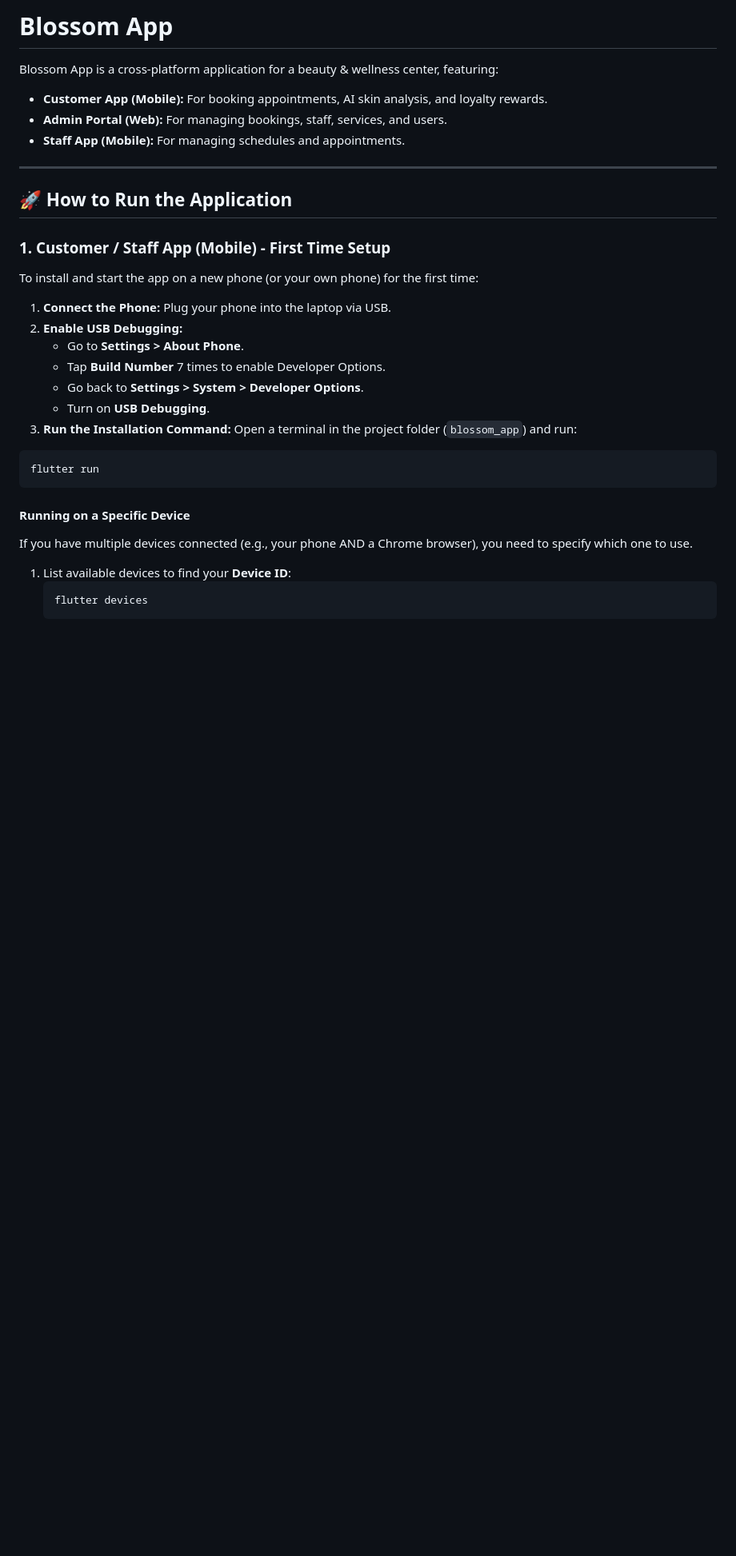
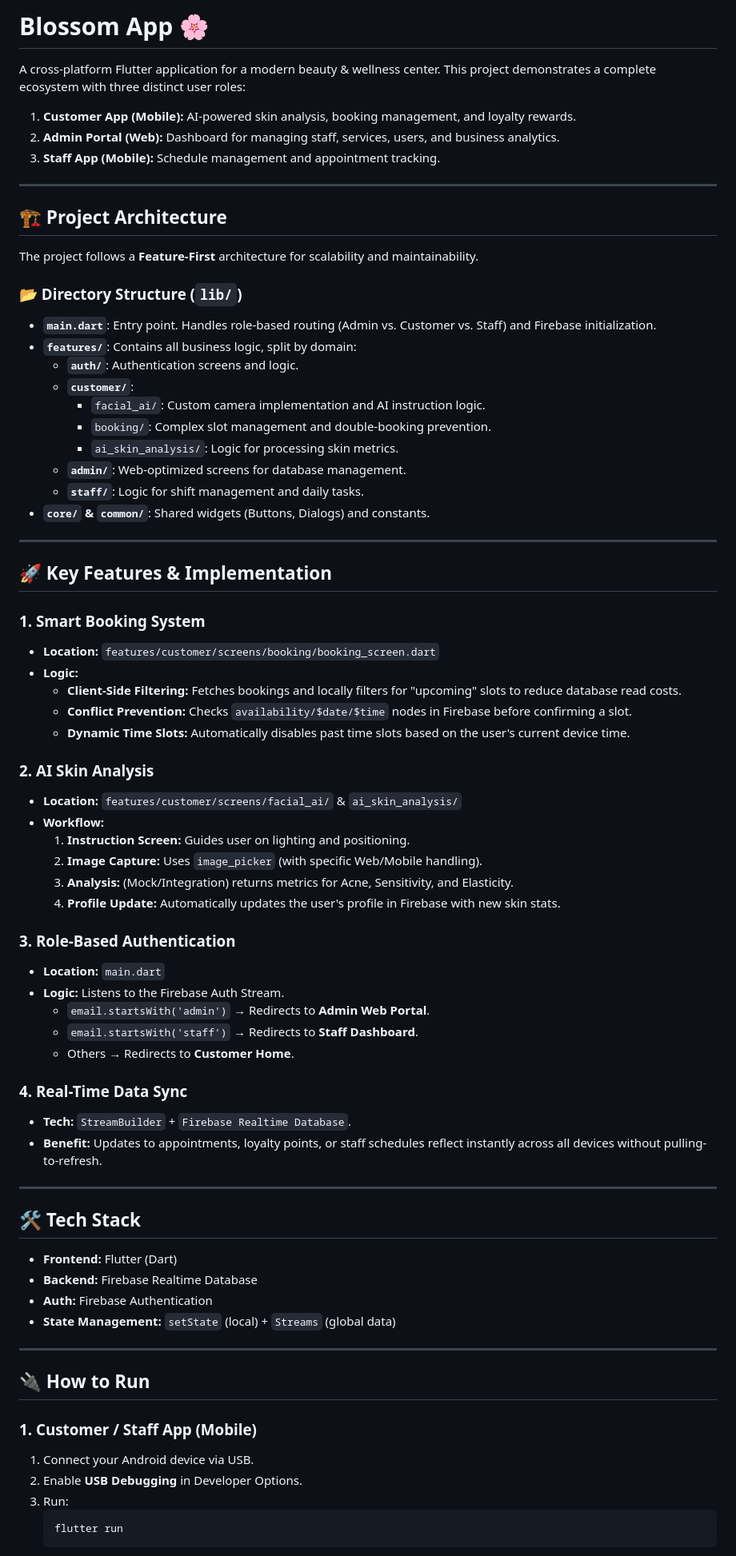
Before and after one commit to abelsuu/Blossom-app, a Markdown page: blossom_app/README.md, the part around one of its changes. Shown at 80% size. Drawn GitHub-style; blank space fills up the shorter version.

````diff
--- a/blossom_app/README.md
+++ b/blossom_app/README.md
@@ -1,34 +1,76 @@
-# Blossom App
+# Blossom App 🌸
 
-Blossom App is a cross-platform application for a beauty & wellness center, featuring:
-- **Customer App (Mobile):** For booking appointments, AI skin analysis, and loyalty rewards.
-- **Admin Portal (Web):** For managing bookings, staff, services, and users.
-- **Staff App (Mobile):** For managing schedules and appointments.
+A cross-platform Flutter application for a modern beauty & wellness center. This project demonstrates a complete ecosystem with three distinct user roles:
+
+1.  **Customer App (Mobile):** AI-powered skin analysis, booking management, and loyalty rewards.
+2.  **Admin Portal (Web):** Dashboard for managing staff, services, users, and business analytics.
+3.  **Staff App (Mobile):** Schedule management and appointment tracking.
 
 ---
 
-## 🚀 How to Run the Application
+## 🏗️ Project Architecture
 
-### 1. Customer / Staff App (Mobile) - First Time Setup
-To install and start the app on a new phone (or your own phone) for the first time:
+The project follows a **Feature-First** architecture for scalability and maintainability.
 
-1.  **Connect the Phone:** Plug your phone into the laptop via USB.
-2.  **Enable USB Debugging:**
-    *   Go to **Settings > About Phone**.
-    *   Tap **Build Number** 7 times to enable Developer Options.
-    *   Go back to **Settings > System > Developer Options**.
-    *   Turn on **USB Debugging**.
-3.  **Run the Installation Command:**
-    Open a terminal in the project folder (`blossom_app`) and run:
+### 📂 Directory Structure (`lib/`)
+*   **`main.dart`**: Entry point. Handles role-based routing (Admin vs. Customer vs. Staff) and Firebase initialization.
+*   **`features/`**: Contains all business logic, split by domain:
+    *   **`auth/`**: Authentication screens and logic.
+    *   **`customer/`**:
+        *   `facial_ai/`: Custom camera implementation and AI instruction logic.
+        *   `booking/`: Complex slot management and double-booking prevention.
+        *   `ai_skin_analysis/`: Logic for processing skin metrics.
+    *   **`admin/`**: Web-optimized screens for database management.
+    *   **`staff/`**: Logic for shift management and daily tasks.
+*   **`core/` & `common/`**: Shared widgets (Buttons, Dialogs) and constants.
 
-```bash
-flutter run
-```
+---
 
-#### Running on a Specific Device
-If you have multiple devices connected (e.g., your phone AND a Chrome browser), you need to specify which one to use.
+## 🚀 Key Features & Implementation
 
-1.  List available devices to find your **Device ID**:
+### 1. Smart Booking System
+*   **Location:** `features/customer/screens/booking/booking_screen.dart`
+*   **Logic:**
+    *   **Client-Side Filtering:** Fetches bookings and locally filters for "upcoming" slots to reduce database read costs.
+    *   **Conflict Prevention:** Checks `availability/$date/$time` nodes in Firebase before confirming a slot.
+    *   **Dynamic Time Slots:** Automatically disables past time slots based on the user's current device time.
+
+### 2. AI Skin Analysis
+*   **Location:** `features/customer/screens/facial_ai/` & `ai_skin_analysis/`
+*   **Workflow:**
+    1.  **Instruction Screen:** Guides user on lighting and positioning.
+    2.  **Image Capture:** Uses `image_picker` (with specific Web/Mobile handling).
+    3.  **Analysis:** (Mock/Integration) returns metrics for Acne, Sensitivity, and Elasticity.
+    4.  **Profile Update:** Automatically updates the user's profile in Firebase with new skin stats.
+
+### 3. Role-Based Authentication
+*   **Location:** `main.dart`
+*   **Logic:** Listens to the Firebase Auth Stream.
+    *   `email.startsWith('admin')` → Redirects to **Admin Web Portal**.
+    *   `email.startsWith('staff')` → Redirects to **Staff Dashboard**.
+    *   Others → Redirects to **Customer Home**.
+
+### 4. Real-Time Data Sync
+*   **Tech:** `StreamBuilder` + `Firebase Realtime Database`.
+*   **Benefit:** Updates to appointments, loyalty points, or staff schedules reflect instantly across all devices without pulling-to-refresh.
+
+---
+
+## 🛠 Tech Stack
+
+*   **Frontend:** Flutter (Dart)
+*   **Backend:** Firebase Realtime Database
+*   **Auth:** Firebase Authentication
+*   **State Management:** `setState` (local) + `Streams` (global data)
+
+---
+
+## 🔌 How to Run
+
+### 1. Customer / Staff App (Mobile)
+1.  Connect your Android device via USB.
+2.  Enable **USB Debugging** in Developer Options.
+3.  Run:
     ```bash
-    flutter devices
+    flutter run
     ```
````
Also changed, not shown: other parts of blossom_app/README.md (+7 -27 lines).
